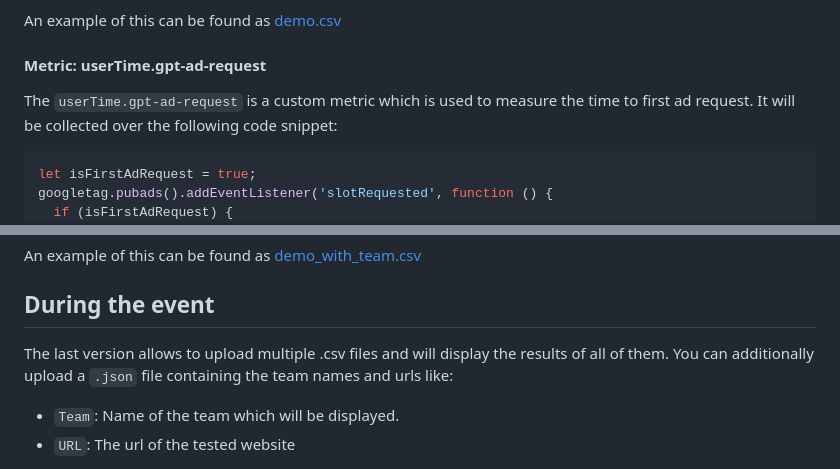
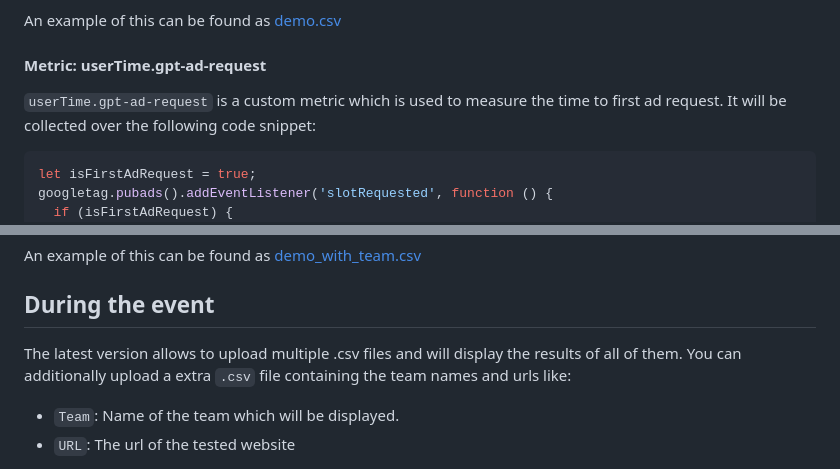
Before and after one commit to google-marketing-solutions/web-performance-lab, a Markdown page: speed_games/results_tool/README.md, 2 parts joined by grey strips. Rendered like a GitHub page.

````diff
--- a/speed_games/results_tool/README.md
+++ b/speed_games/results_tool/README.md
@@ -41,7 +41,7 @@ An example of this can be found as [demo.csv](examples/demo_with_team.csv)
 
 #### Metric: userTime.gpt-ad-request
 
-The `userTime.gpt-ad-request` is a custom metric which is used to measure the time to first ad request.
+`userTime.gpt-ad-request` is a custom metric which is used to measure the time to first ad request.
 It will be collected over the following code snippet:
 
 ```js
@@ -65,8 +65,8 @@ An example of this can be found as [demo_with_team.csv](examples/demo_with_team.
 
 ## During the event
 
-The last version allows to upload multiple .csv files and will display the results of all of them.
-You can additionally upload a `.json` file containing the team names and urls like:
+The latest version allows to upload multiple .csv files and will display the results of all of them.
+You can additionally upload a extra `.csv` file containing the team names and urls like:
 
 - `Team`: Name of the team which will be displayed.
 - `URL`: The url of the tested website
````
